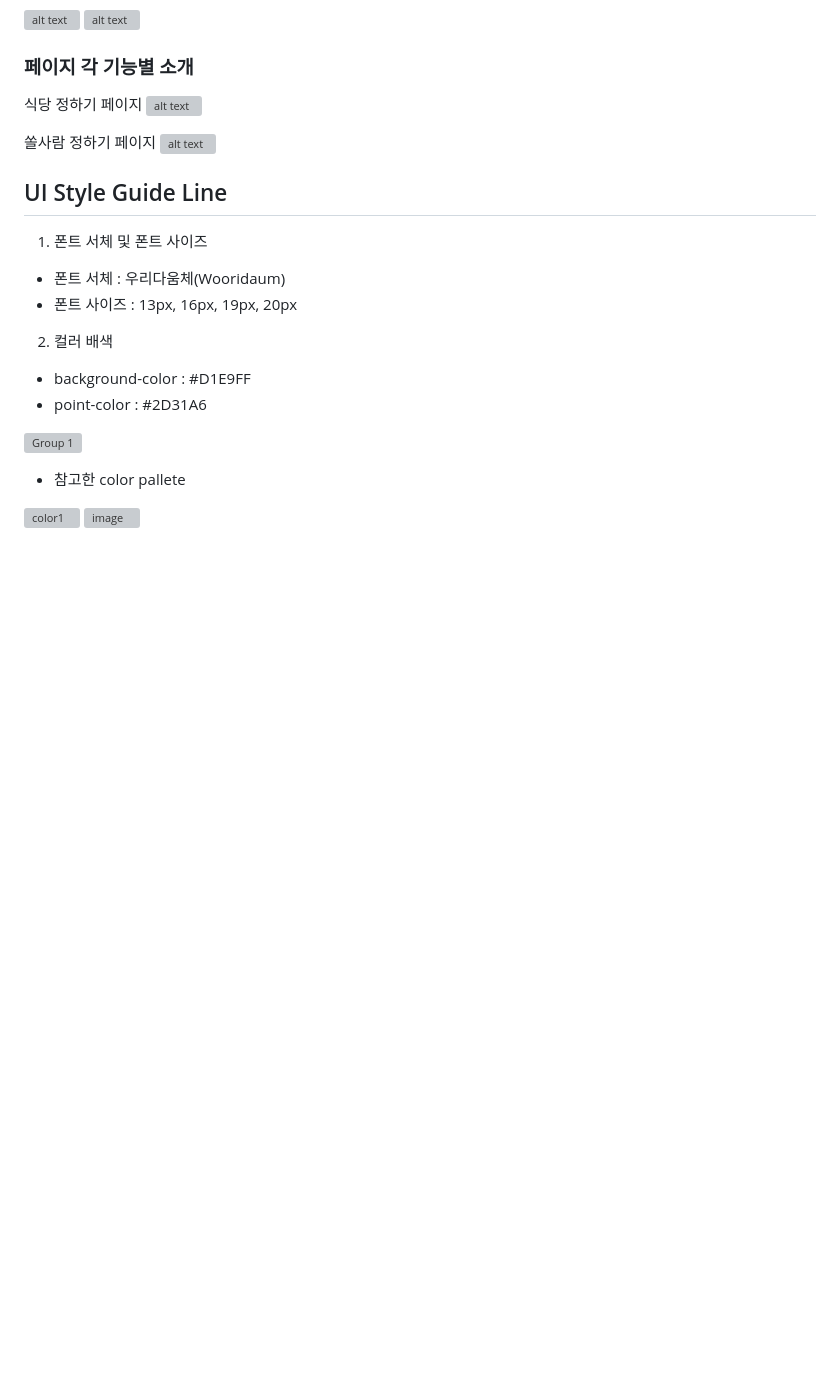
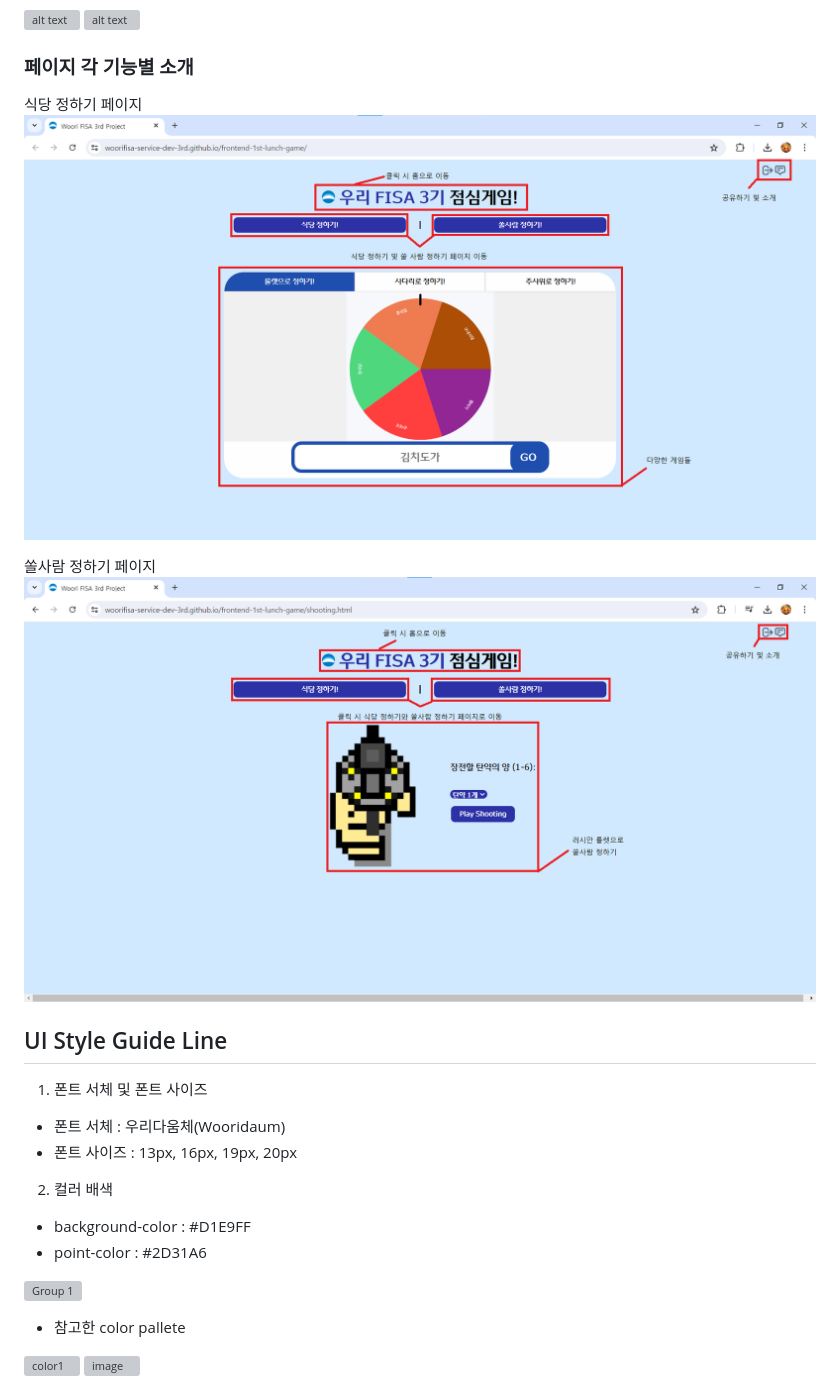
Before and after one commit to woorifisa-service-dev-3rd/frontend-1st-lunch-game, a Markdown page: README.md, the part around the change. Rendered like a GitHub page; blank space fills up the shorter version; grey boxes are pictures that could not be loaded.

```diff
--- a/README.md
+++ b/README.md
@@ -11,10 +11,10 @@
 ### 페이지 각 기능별 소개
 
 식당 정하기 페이지
-![alt text](img/Lunch_Game_Main.png)
+![alt text](public/img/Lunch_Game_Main.png)
 
 쏠사람 정하기 페이지
-![alt text](img/Lunch_Game_Shooting.png)
+![alt text](public/img/Lunch_Game_Shooting.png)
 
 ## UI Style Guide Line
 1. 폰트 서체 및 폰트 사이즈
```
